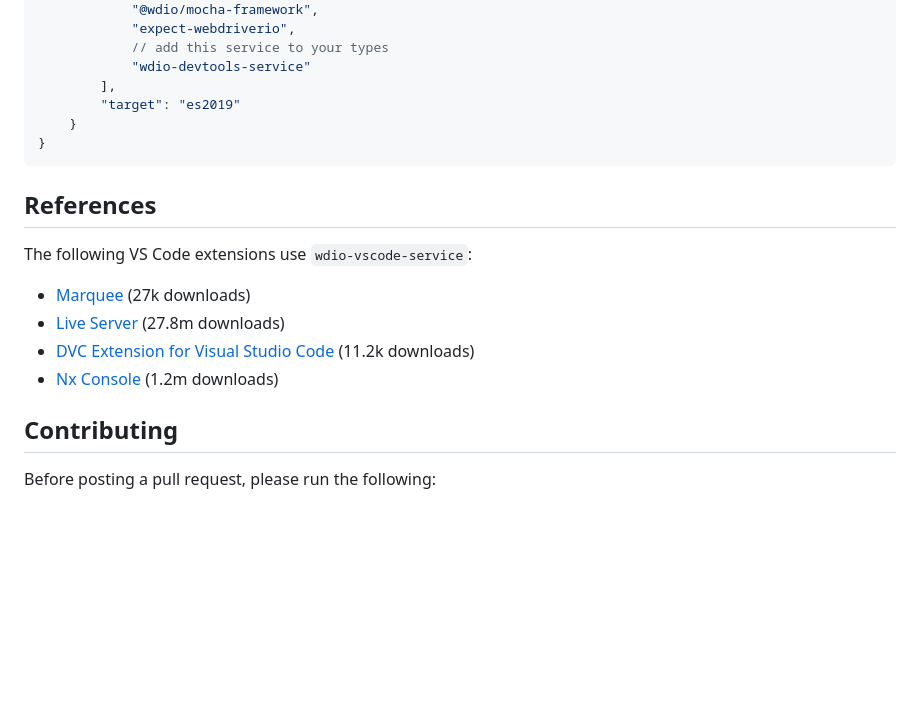
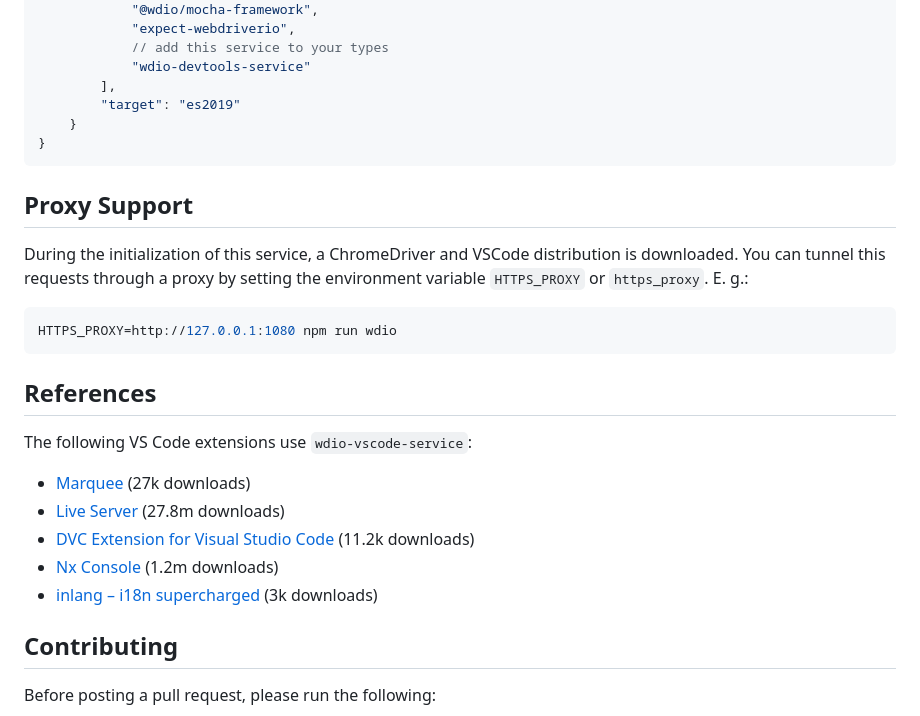
Before and after one commit to webdriverio-community/wdio-vscode-service, a Markdown page: README.md, the part around the change. Rendered like a GitHub page; blank space fills up the shorter version.

````diff
--- a/README.md
+++ b/README.md
@@ -332,6 +332,14 @@ If you use WebdriverIO with TypeScript make sure to add `wdio-vscode-service` to
 }
 ```
 
+## Proxy Support
+
+During the initialization of this service, a ChromeDriver and VSCode distribution is downloaded. You can tunnel this requests through a proxy by setting the environment variable `HTTPS_PROXY` or `https_proxy`. E. g.:
+
+```bash
+HTTPS_PROXY=http://127.0.0.1:1080 npm run wdio
+```
+
 ## References
 
 The following VS Code extensions use `wdio-vscode-service`:
@@ -340,6 +348,7 @@ The following VS Code extensions use `wdio-vscode-service`:
 - [Live Server](https://marketplace.visualstudio.com/items?itemName=ritwickdey.LiveServer) (27.8m downloads)
 - [DVC Extension for Visual Studio Code](https://marketplace.visualstudio.com/items?itemName=Iterative.dvc) (11.2k downloads)
 - [Nx Console](https://marketplace.visualstudio.com/items?itemName=nrwl.angular-console) (1.2m downloads)
+- [inlang – i18n supercharged](https://marketplace.visualstudio.com/items?itemName=inlang.vs-code-extension) (3k downloads)
 
 ## Contributing
 
````
